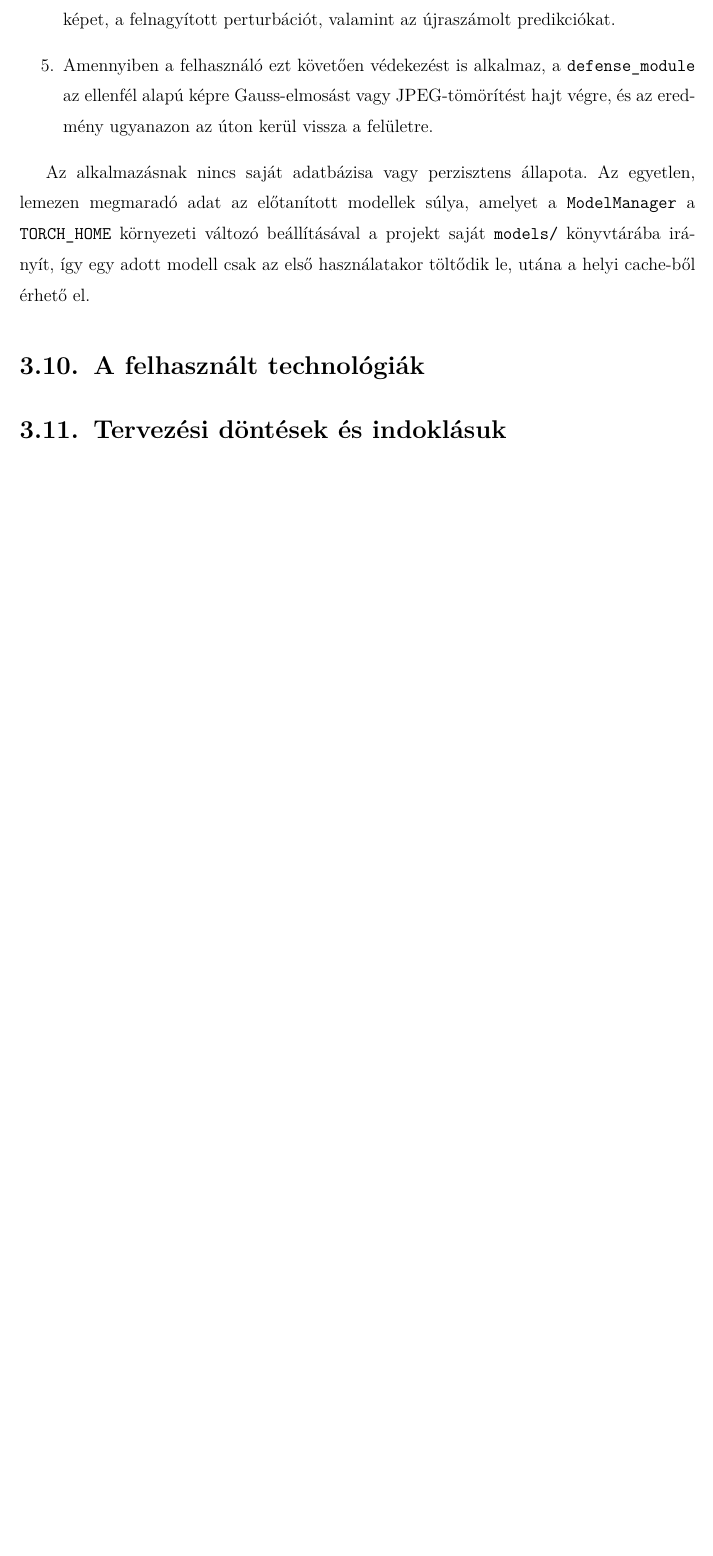
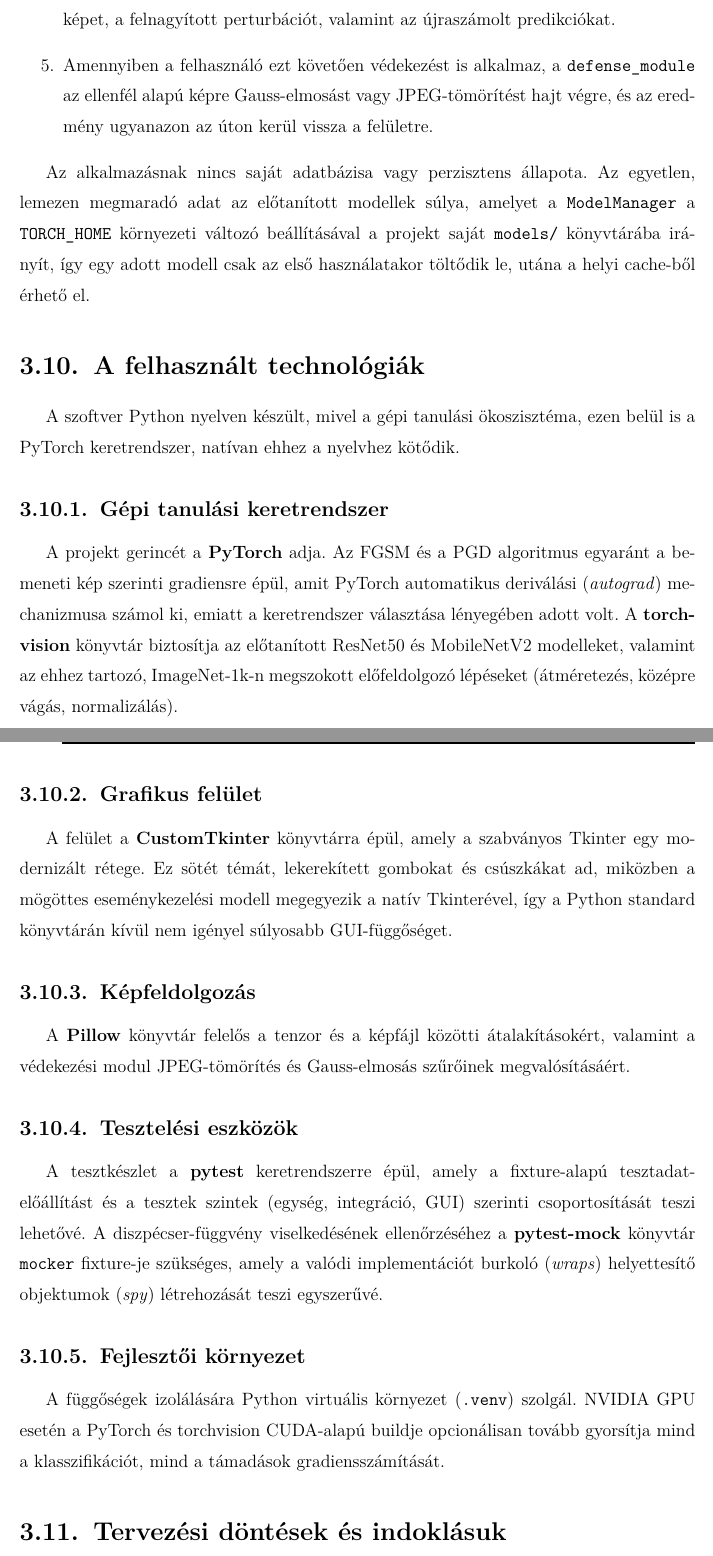
Before and after one commit to Gabrity/Szakdolgozat_Latex, a LaTeX thesis (dolgozat/Gabrity_Gabor_D9V09Z_Szakdolgozat.tex, which reads dolgozat/Gabrity_Gabor_D9V09Z_Szakdolgozat_body.tex): part of page 25 of 36 before the commit and two parts of pages 25 and 26 of 37 after it, the two joined at a grey line, cut so that both start at the same text, the shorter picture padded with empty space. Compiled offline with pdfLaTeX.

Commit message:
felhasznált tech nyers

```diff
--- a/dolgozat/Gabrity_Gabor_D9V09Z_Szakdolgozat_body.tex
+++ b/dolgozat/Gabrity_Gabor_D9V09Z_Szakdolgozat_body.tex
@@ -550,6 +550,34 @@ Az egyetlen, lemezen megmaradó adat az előtanított modellek súlya, amelyet a
 egy adott modell csak az első használatakor töltődik le, utána a helyi cache-ből érhető el.
 
 \section{A felhasznált technológiák}
+A szoftver Python nyelven készült, mivel a gépi tanulási ökoszisztéma, ezen belül is a PyTorch keretrendszer, natívan ehhez a nyelvhez kötődik.
+
+\subsection{Gépi tanulási keretrendszer}
+A projekt gerincét a \textbf{PyTorch} adja.
+Az FGSM és a PGD algoritmus egyaránt a bemeneti kép szerinti gradiensre épül, amit PyTorch automatikus deriválási (\textit{autograd}) mechanizmusa
+számol ki, emiatt a keretrendszer választása lényegében adott volt.
+A \textbf{torchvision} könyvtár biztosítja az előtanított ResNet50 és MobileNetV2 modelleket, valamint az ehhez tartozó, ImageNet-1k-n megszokott
+előfeldolgozó lépéseket (átméretezés, középre vágás, normalizálás).
+
+\subsection{Grafikus felület}
+A felület a \textbf{CustomTkinter} könyvtárra épül, amely a szabványos Tkinter egy modernizált rétege.
+Ez sötét témát, lekerekített gombokat és csúszkákat ad, miközben a mögöttes eseménykezelési modell megegyezik a natív Tkinterével, így a Python
+standard könyvtárán kívül nem igényel súlyosabb GUI-függőséget.
+
+\subsection{Képfeldolgozás}
+A \textbf{Pillow} könyvtár felelős a tenzor és a képfájl közötti átalakításokért, valamint a védekezési modul JPEG-tömörítés és Gauss-elmosás
+szűrőinek megvalósításáért.
+
+\subsection{Tesztelési eszközök}
+A tesztkészlet a \textbf{pytest} keretrendszerre épül, amely a fixture-alapú tesztadat-előállítást és a tesztek szintek (egység, integráció, GUI)
+szerinti csoportosítását teszi lehetővé.
+A diszpécser-függvény viselkedésének ellenőrzéséhez a \textbf{pytest-mock} könyvtár \texttt{mocker} fixture-je szükséges, amely a valódi
+implementációt burkoló (\textit{wraps}) helyettesítő objektumok (\textit{spy}) létrehozását teszi egyszerűvé.
+
+\subsection{Fejlesztői környezet}
+A függőségek izolálására Python virtuális környezet (\texttt{.venv}) szolgál.
+NVIDIA GPU esetén a PyTorch és torchvision CUDA-alapú buildje opcionálisan tovább gyorsítja mind a klasszifikációt, mind a támadások
+gradiensszámítását.
 
 \section{Tervezési döntések és indoklásuk}
 
```
Also changed, not shown: code/requirements.txt (+0 -1 lines), code/src/gui/app_interface.py (+0 -32 lines), code/README.md, dolgozat/Gabrity_Gabor_D9V09Z_Szakdolgozat.pdf, 4 other files.
